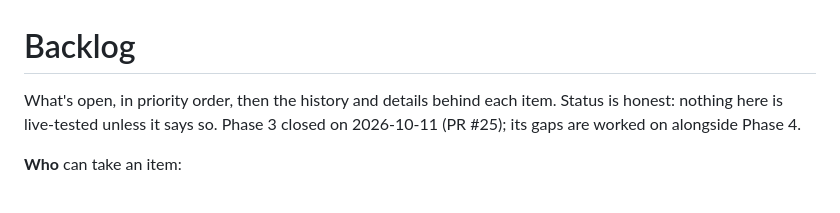
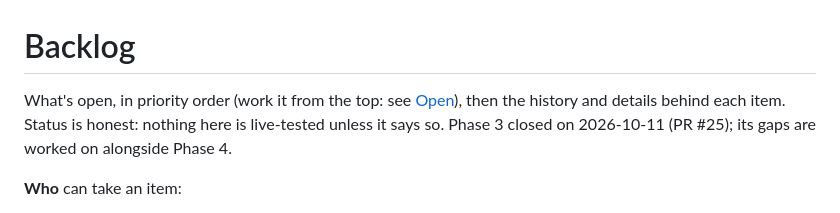
Before and after one commit to LimtlessLtd/AI-v-Z, a Markdown page: docs/BACKLOG.md, the part around one of its changes. GitHub-like rendering.

```diff
--- a/docs/BACKLOG.md
+++ b/docs/BACKLOG.md
@@ -1,6 +1,6 @@
 # Backlog
 
-What's open, in priority order, then the history and details behind each item. Status is honest: nothing
+What's open, in priority order (work it from the top: see [Open](#open)), then the history and details behind each item. Status is honest: nothing
 here is live-tested unless it says so. Phase 3 closed on 2026-10-11 (PR #25); its gaps are worked on
 alongside Phase 4.
 
```
Also changed, not shown: other parts of docs/BACKLOG.md (+52 -22 lines), AGENTS.md (+4 -1 lines), docs/SCHEDULED_RUNS.md (+19 -20 lines).
